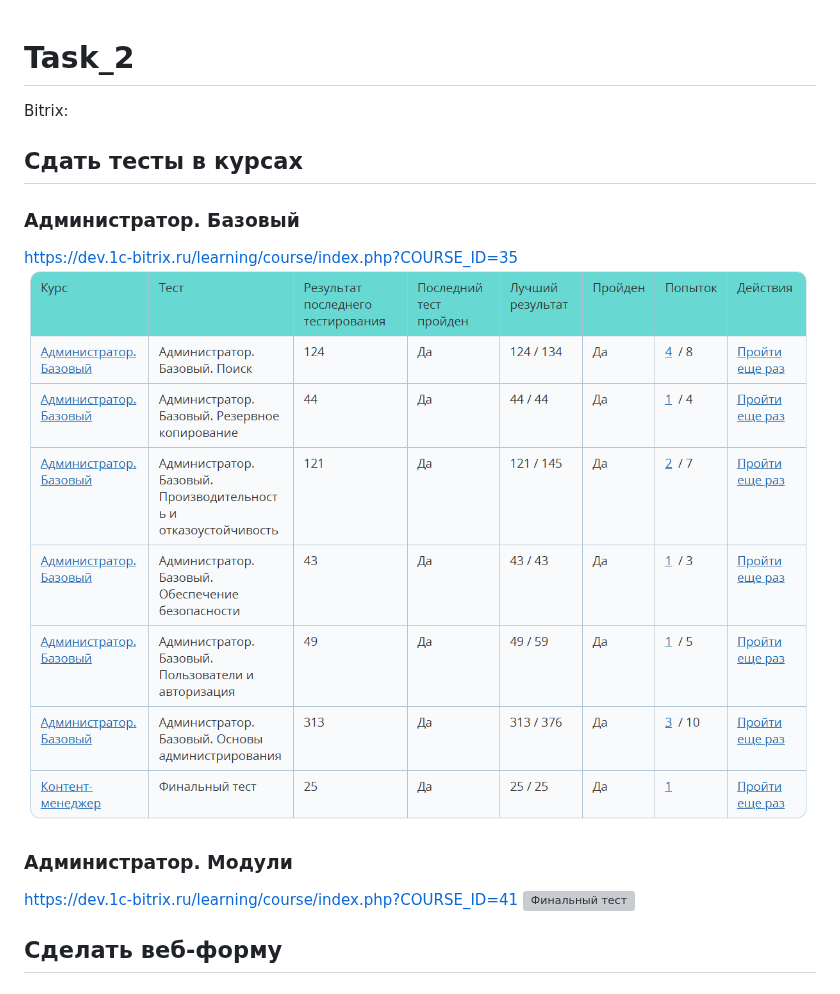
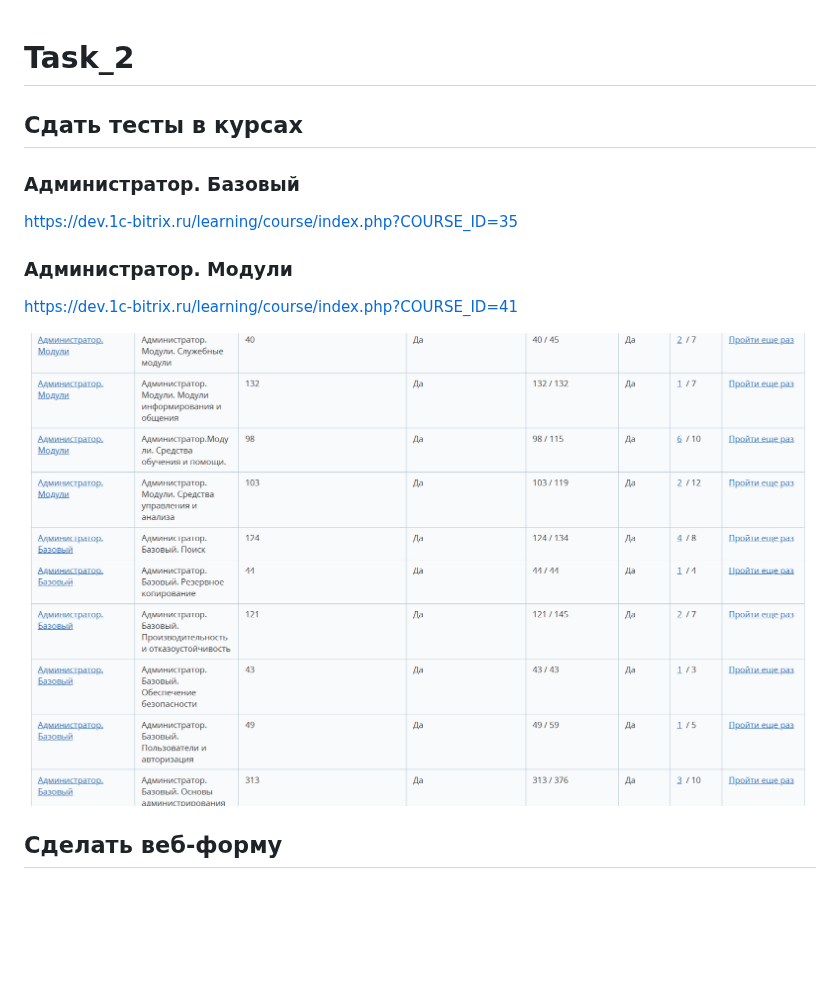
Before and after one commit to Internship-at-Only/Internship-at-Only, a Markdown page: README.md, the part around the change. Drawn GitHub-style; pictures changed too: docs/final_tests__администратор_базовый.png (deleted), docs/result_tests.png (added); blank space fills up the shorter version; grey boxes are pictures that could not be loaded.

Commit message:
Add result tests

```diff
--- a/README.md
+++ b/README.md
@@ -1,13 +1,13 @@
 # Task_2
-Bitrix:
+
 ## Сдать тесты в курсах
 ### Администратор. Базовый
 https://dev.1c-bitrix.ru/learning/course/index.php?COURSE_ID=35
-![Финальный тест](./docs/final_tests__администратор_базовый.png)
+### Администратор. Модули
 
-### Администратор. Модули
 https://dev.1c-bitrix.ru/learning/course/index.php?COURSE_ID=41
-![Финальный тест](./docs/final_tests__администратор_модули.png)
+
+![Результаты](./docs/result_tests.png)
 
 ## Сделать веб-форму
 ### Для этого необходимо
```
